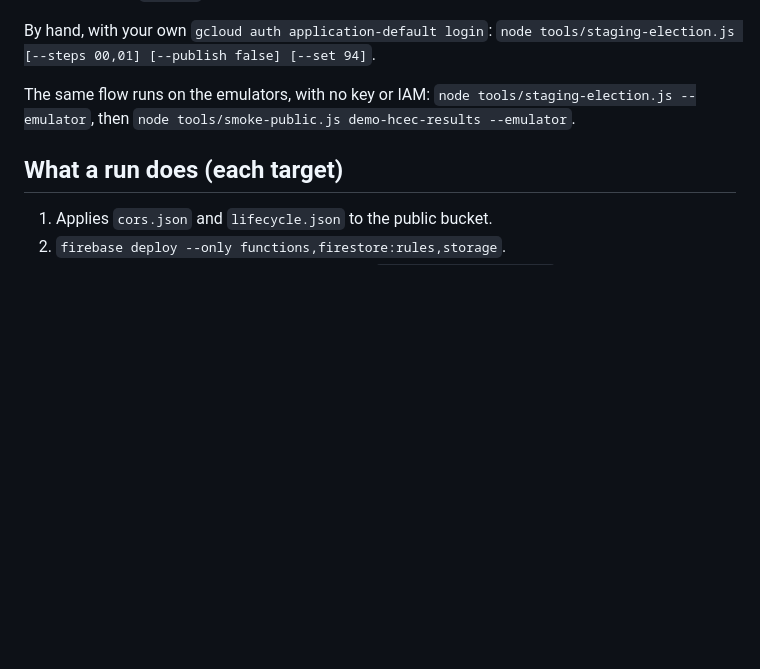
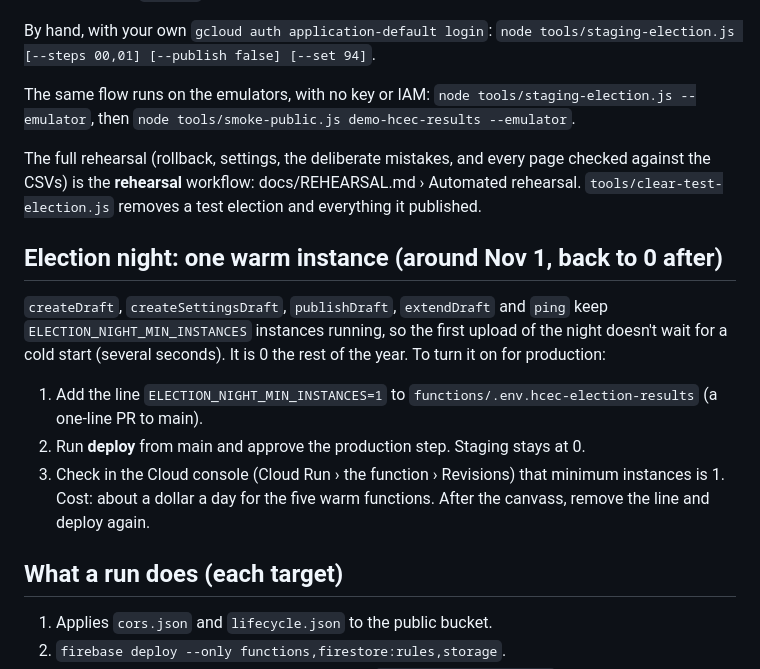
Before and after one commit to hamcoec-dot/Results, a Markdown page: docs/DEPLOY.md, the part around the change. Drawn GitHub-style; blank space fills up the shorter version.

Commit message:
DEPLOY.md: the election-night warm-instance switch, step by step; point to the rehearsal workflow
Co-Authored-By: Claude Opus 5.5 (1M context) <noreply@anthropic.com>
Claude-Session: https://claude.ai/code/session_013MZ9HWuqphzGzcev89BhLN

```diff
--- a/docs/DEPLOY.md
+++ b/docs/DEPLOY.md
@@ -69,6 +69,19 @@ By hand, with your own `gcloud auth application-default login`:
 The same flow runs on the emulators, with no key or IAM:
 `node tools/staging-election.js --emulator`, then `node tools/smoke-public.js demo-hcec-results --emulator`.
 
+The full rehearsal (rollback, settings, the deliberate mistakes, and every page checked against the CSVs) is
+the **rehearsal** workflow: docs/REHEARSAL.md › Automated rehearsal. `tools/clear-test-election.js` removes a
+test election and everything it published.
+
+## Election night: one warm instance (around Nov 1, back to 0 after)
+`createDraft`, `createSettingsDraft`, `publishDraft`, `extendDraft` and `ping` keep
+`ELECTION_NIGHT_MIN_INSTANCES` instances running, so the first upload of the night doesn't wait for a cold
+start (several seconds). It is 0 the rest of the year. To turn it on for production:
+1. Add the line `ELECTION_NIGHT_MIN_INSTANCES=1` to `functions/.env.hcec-election-results` (a one-line PR to main).
+2. Run **deploy** from main and approve the production step. Staging stays at 0.
+3. Check in the Cloud console (Cloud Run › the function › Revisions) that minimum instances is 1.
+Cost: about a dollar a day for the five warm functions. After the canvass, remove the line and deploy again.
+
 ## What a run does (each target)
 1. Applies `cors.json` and `lifecycle.json` to the public bucket.
 2. `firebase deploy --only functions,firestore:rules,storage`.
```
